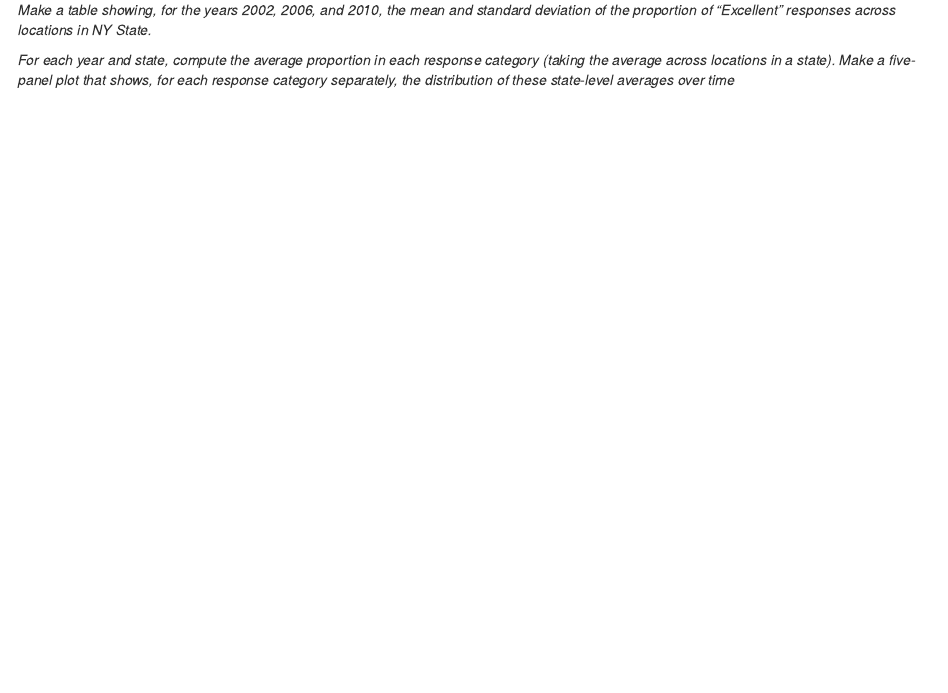
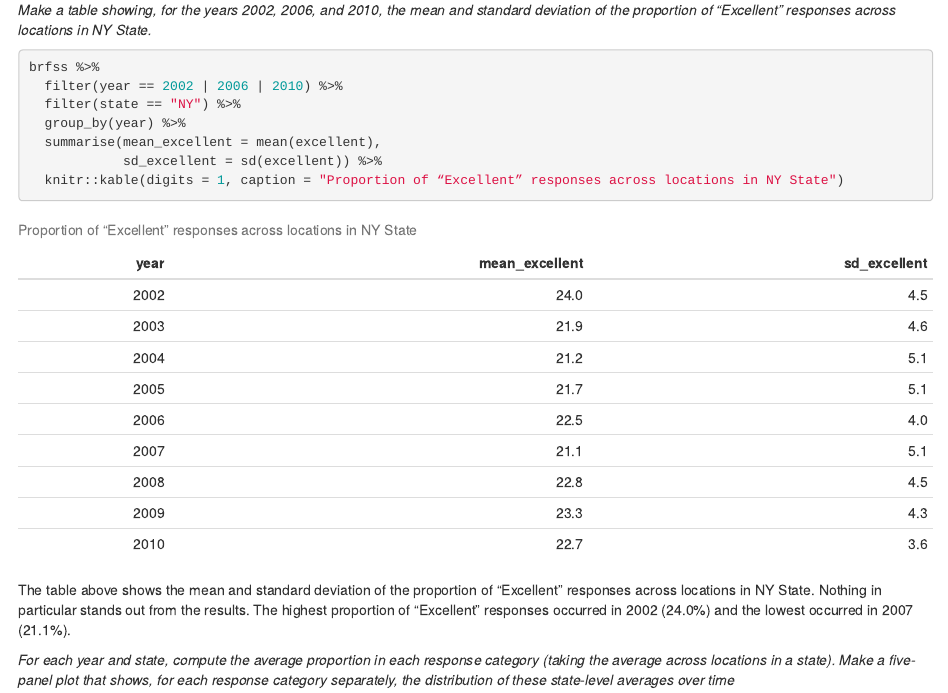
Before and after one commit to sal2222/p8105_hw3_sal2222, an R Markdown document (p8105_hw3_sal2222.Rmd): the page in a window 1100 px wide, from 2050 px down. The pictures show the output file p8105_hw3_sal2222.html that the author committed with the source, opened offline.

Commit message:
added BRFSS NY state table

````diff
--- a/p8105_hw3_sal2222.Rmd
+++ b/p8105_hw3_sal2222.Rmd
@@ -89,7 +89,19 @@ This plot is useful for showing the general trend of locations by state from 200
 
 *Make a table showing, for the years 2002, 2006, and 2010, the mean and standard deviation of the proportion of “Excellent” responses across locations in NY State.*
 
+```{r brfss table NY state, warning = FALSE}
 
+brfss %>%
+  filter(year == 2002 | 2006 | 2010) %>%
+  filter(state == "NY") %>%
+  group_by(year) %>%
+  summarise(mean_excellent = mean(excellent),
+            sd_excellent = sd(excellent)) %>%
+  knitr::kable(digits = 1, caption = "Proportion of “Excellent” responses across locations in NY State")
+
+```
+
+The table above shows the mean and standard deviation of the proportion of “Excellent” responses across locations in NY State. Nothing in particular stands out from the results. The highest proportion of "Excellent" responses occurred in 2002 (24.0%) and the lowest occurred in 2007 (21.1%).
 
 
 *For each year and state, compute the average proportion in each response category (taking the average across locations in a state). Make a five-panel plot that shows, for each response category separately, the distribution of these state-level averages over time*
````
Also changed, not shown: p8105_hw3_sal2222.html.
